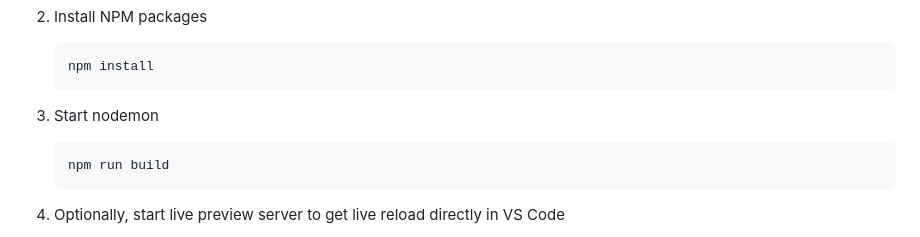
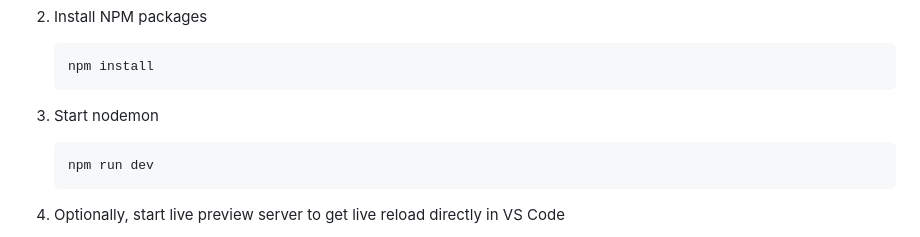
Before and after one commit to openrider-game/game-structure, a Markdown page: README.md, the part around the change. GitHub-like rendering.

````diff
--- a/README.md
+++ b/README.md
@@ -78,7 +78,7 @@ To get a local copy up and running follow these steps.
    ```
 8. Start nodemon
    ```sh
-   npm run build
+   npm run dev
    ```
 9. Optionally, start live preview server to get live reload directly in VS Code
 
````
